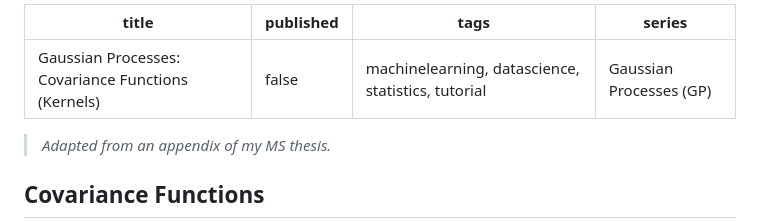
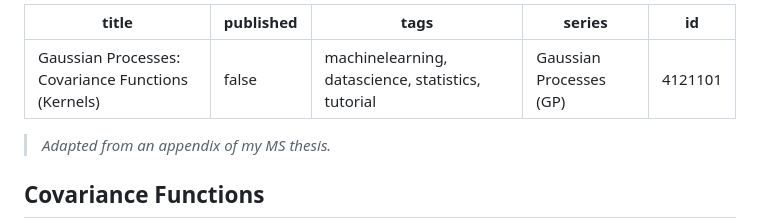
Before and after one commit to davisethan/thesis-to-devto, a Markdown page: posts/gp-covariance.md, the part around the change. GitHub-like rendering.

```diff
--- a/posts/gp-covariance.md
+++ b/posts/gp-covariance.md
@@ -1,8 +1,9 @@
 ---
-title: "Gaussian Processes: Covariance Functions (Kernels)"
+title: 'Gaussian Processes: Covariance Functions (Kernels)'
 published: false
-tags: machinelearning, datascience, statistics, tutorial
-series: "Gaussian Processes (GP)"
+tags: 'machinelearning, datascience, statistics, tutorial'
+series: Gaussian Processes (GP)
+id: 4121101
 ---
 
 > *Adapted from an appendix of my MS thesis.*
```
Also changed, not shown: posts/gp-classification.md (+4 -3 lines), posts/gp-preliminaries.md (+4 -3 lines).
